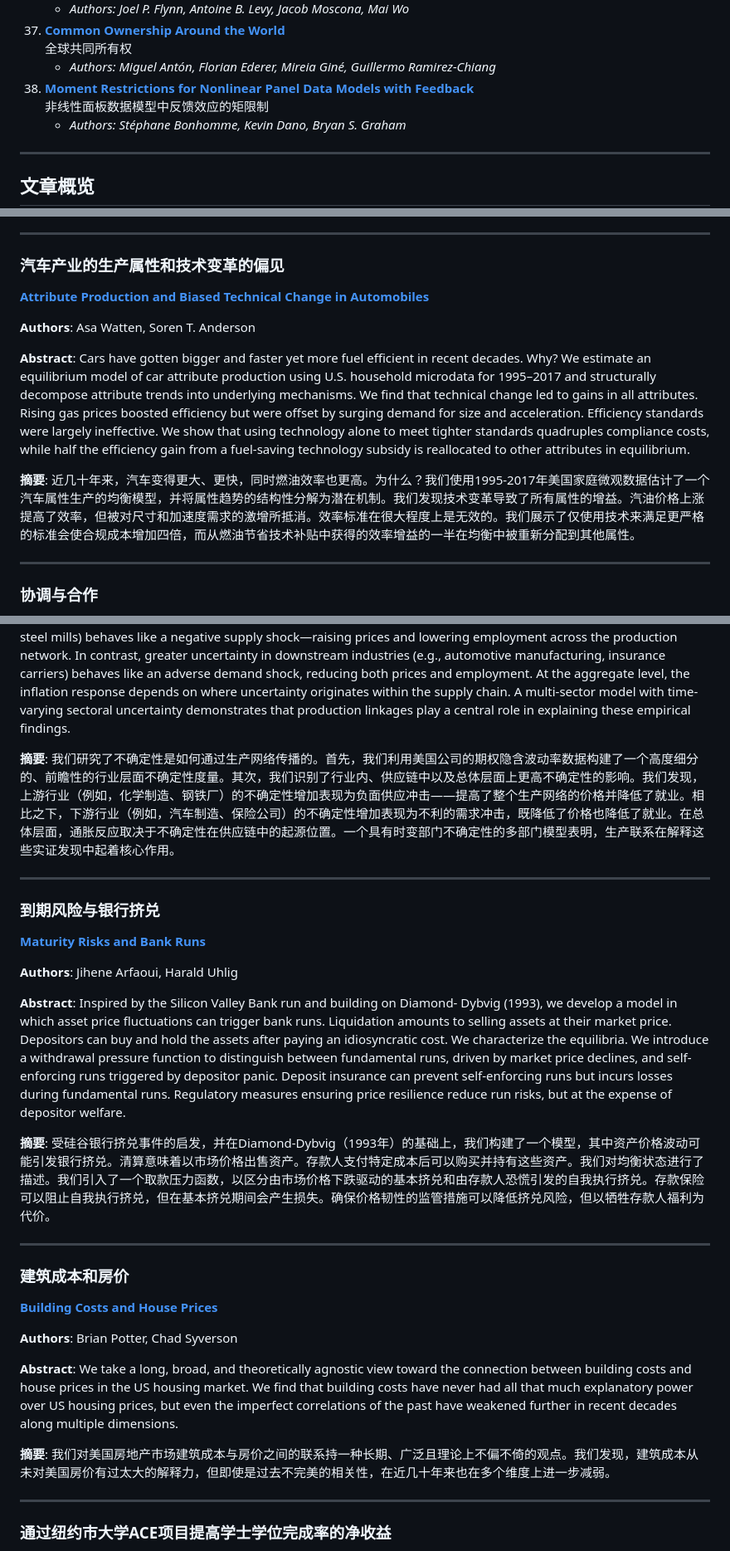
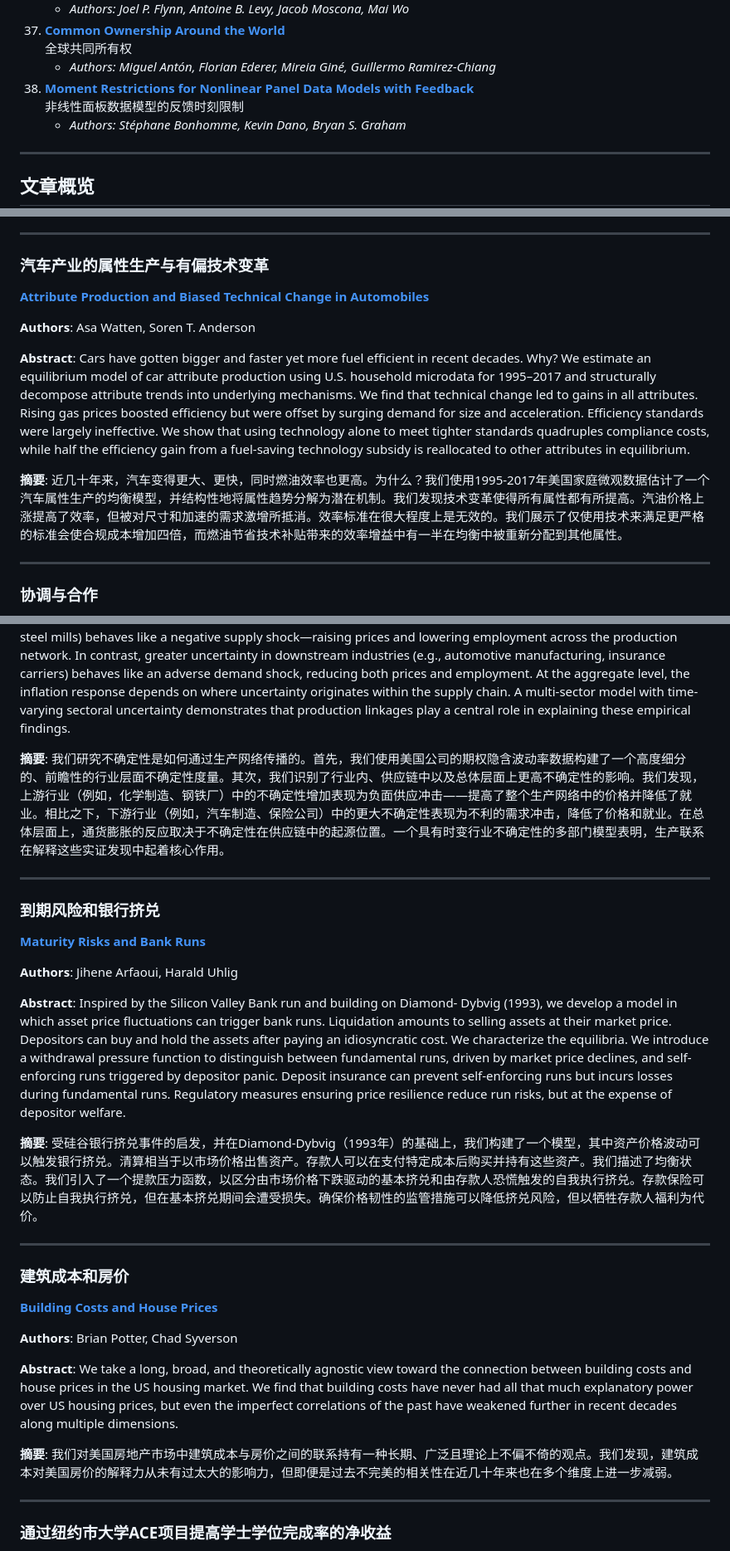
Before and after one commit to fyapeng/nber, a Markdown page: README.md, 3 parts joined by grey strips. Shown at 83% size. Rendered like a GitHub page.

```diff
--- a/README.md
+++ b/README.md
@@ -77,7 +77,7 @@
     - *Authors: Joel P. Flynn, Antoine B. Levy, Jacob Moscona, Mai Wo*
 37. **[Common Ownership Around the World](https://www.nber.org/papers/w33965)**<br/>全球共同所有权
     - *Authors: Miguel Antón, Florian Ederer, Mireia Giné, Guillermo Ramirez-Chiang*
-38. **[Moment Restrictions for Nonlinear Panel Data Models with Feedback](https://www.nber.org/papers/w33966)**<br/>非线性面板数据模型中反馈效应的矩限制
+38. **[Moment Restrictions for Nonlinear Panel Data Models with Feedback](https://www.nber.org/papers/w33966)**<br/>非线性面板数据模型的反馈时刻限制
     - *Authors: Stéphane Bonhomme, Kevin Dano, Bryan S. Graham*
 
 
@@ -165,14 +165,14 @@
 **摘要**: 更高的薪酬和增加的监督是解决公司与工人之间道德风险问题的两种常见策略。在中国一家汽车制造公司的实地实验中，我们随机变化了签约奖金和监督强度。这两种干预措施都提高了工人的产出，但通过不同的渠道：签约奖金导致工作时间延长，而没有显著提高绩效，而加强监督则提高了经理评估的绩效。此外，奖金降低了离职率，而监督则提高了离职率。这些结果表明，公司在设计最优劳动合同时，应仔细考虑其主要目标，并权衡这些权衡。
 
 ---
-### 汽车产业的生产属性和技术变革的偏见
+### 汽车产业的属性生产与有偏技术变革
 **[Attribute Production and Biased Technical Change in Automobiles](https://www.nber.org/papers/w33979)**
 
 **Authors**: Asa Watten, Soren T. Anderson
 
 **Abstract**: Cars have gotten bigger and faster yet more fuel efficient in recent decades. Why? We estimate an equilibrium model of car attribute production using U.S. household microdata for 1995–2017 and structurally decompose attribute trends into underlying mechanisms. We find that technical change led to gains in all attributes. Rising gas prices boosted efficiency but were offset by surging demand for size and acceleration. Efficiency standards were largely ineffective. We show that using technology alone to meet tighter standards quadruples compliance costs, while half the efficiency gain from a fuel-saving technology subsidy is reallocated to other attributes in equilibrium.
 
-**摘要**: 近几十年来，汽车变得更大、更快，同时燃油效率也更高。为什么？我们使用1995-2017年美国家庭微观数据估计了一个汽车属性生产的均衡模型，并将属性趋势的结构性分解为潜在机制。我们发现技术变革导致了所有属性的增益。汽油价格上涨提高了效率，但被对尺寸和加速度需求的激增所抵消。效率标准在很大程度上是无效的。我们展示了仅使用技术来满足更严格的标准会使合规成本增加四倍，而从燃油节省技术补贴中获得的效率增益的一半在均衡中被重新分配到其他属性。
+**摘要**: 近几十年来，汽车变得更大、更快，同时燃油效率也更高。为什么？我们使用1995-2017年美国家庭微观数据估计了一个汽车属性生产的均衡模型，并结构性地将属性趋势分解为潜在机制。我们发现技术变革使得所有属性都有所提高。汽油价格上涨提高了效率，但被对尺寸和加速的需求激增所抵消。效率标准在很大程度上是无效的。我们展示了仅使用技术来满足更严格的标准会使合规成本增加四倍，而燃油节省技术补贴带来的效率增益中有一半在均衡中被重新分配到其他属性。
 
 ---
 ### 协调与合作
@@ -342,17 +342,17 @@
 
 **Abstract**: We study how uncertainty propagates through production networks. First, we construct a highly disaggregated, forward-looking measure of industry-level uncertainty using option-implied volatility data for U.S. firms. Second, we identify the effects of higher uncertainty within industries, across the supply chain, and at the aggregate level. We find that heightened uncertainty in upstream industries (e.g., chemical manufacturing, iron and steel mills) behaves like a negative supply shock—raising prices and lowering employment across the production network. In contrast, greater uncertainty in downstream industries (e.g., automotive manufacturing, insurance carriers) behaves like an adverse demand shock, reducing both prices and employment. At the aggregate level, the inflation response depends on where uncertainty originates within the supply chain. A multi-sector model with time-varying sectoral uncertainty demonstrates that production linkages play a central role in explaining these empirical findings.
 
-**摘要**: 我们研究了不确定性是如何通过生产网络传播的。首先，我们利用美国公司的期权隐含波动率数据构建了一个高度细分的、前瞻性的行业层面不确定性度量。其次，我们识别了行业内、供应链中以及总体层面上更高不确定性的影响。我们发现，上游行业（例如，化学制造、钢铁厂）的不确定性增加表现为负面供应冲击——提高了整个生产网络的价格并降低了就业。相比之下，下游行业（例如，汽车制造、保险公司）的不确定性增加表现为不利的需求冲击，既降低了价格也降低了就业。在总体层面，通胀反应取决于不确定性在供应链中的起源位置。一个具有时变部门不确定性的多部门模型表明，生产联系在解释这些实证发现中起着核心作用。
+**摘要**: 我们研究不确定性是如何通过生产网络传播的。首先，我们使用美国公司的期权隐含波动率数据构建了一个高度细分的、前瞻性的行业层面不确定性度量。其次，我们识别了行业内、供应链中以及总体层面上更高不确定性的影响。我们发现，上游行业（例如，化学制造、钢铁厂）中的不确定性增加表现为负面供应冲击——提高了整个生产网络中的价格并降低了就业。相比之下，下游行业（例如，汽车制造、保险公司）中的更大不确定性表现为不利的需求冲击，降低了价格和就业。在总体层面上，通货膨胀的反应取决于不确定性在供应链中的起源位置。一个具有时变行业不确定性的多部门模型表明，生产联系在解释这些实证发现中起着核心作用。
 
 ---
-### 到期风险与银行挤兑
+### 到期风险和银行挤兑
 **[Maturity Risks and Bank Runs](https://www.nber.org/papers/w33955)**
 
 **Authors**: Jihene Arfaoui, Harald Uhlig
 
 **Abstract**: Inspired by the Silicon Valley Bank run and building on Diamond- Dybvig (1993), we develop a model in which asset price fluctuations can trigger bank runs. Liquidation amounts to selling assets at their market price. Depositors can buy and hold the assets after paying an idiosyncratic cost. We characterize the equilibria. We introduce a withdrawal pressure function to distinguish between fundamental runs, driven by market price declines, and self-enforcing runs triggered by depositor panic. Deposit insurance can prevent self-enforcing runs but incurs losses during fundamental runs. Regulatory measures ensuring price resilience reduce run risks, but at the expense of depositor welfare.
 
-**摘要**: 受硅谷银行挤兑事件的启发，并在Diamond-Dybvig（1993年）的基础上，我们构建了一个模型，其中资产价格波动可能引发银行挤兑。清算意味着以市场价格出售资产。存款人支付特定成本后可以购买并持有这些资产。我们对均衡状态进行了描述。我们引入了一个取款压力函数，以区分由市场价格下跌驱动的基本挤兑和由存款人恐慌引发的自我执行挤兑。存款保险可以阻止自我执行挤兑，但在基本挤兑期间会产生损失。确保价格韧性的监管措施可以降低挤兑风险，但以牺牲存款人福利为代价。
+**摘要**: 受硅谷银行挤兑事件的启发，并在Diamond-Dybvig（1993年）的基础上，我们构建了一个模型，其中资产价格波动可以触发银行挤兑。清算相当于以市场价格出售资产。存款人可以在支付特定成本后购买并持有这些资产。我们描述了均衡状态。我们引入了一个提款压力函数，以区分由市场价格下跌驱动的基本挤兑和由存款人恐慌触发的自我执行挤兑。存款保险可以防止自我执行挤兑，但在基本挤兑期间会遭受损失。确保价格韧性的监管措施可以降低挤兑风险，但以牺牲存款人福利为代价。
 
 ---
 ### 建筑成本和房价
@@ -362,7 +362,7 @@
 
 **Abstract**: We take a long, broad, and theoretically agnostic view toward the connection between building costs and house prices in the US housing market. We find that building costs have never had all that much explanatory power over US housing prices, but even the imperfect correlations of the past have weakened further in recent decades along multiple dimensions.
 
-**摘要**: 我们对美国房地产市场建筑成本与房价之间的联系持一种长期、广泛且理论上不偏不倚的观点。我们发现，建筑成本从未对美国房价有过太大的解释力，但即使是过去不完美的相关性，在近几十年来也在多个维度上进一步减弱。
+**摘要**: 我们对美国房地产市场中建筑成本与房价之间的联系持有一种长期、广泛且理论上不偏不倚的观点。我们发现，建筑成本对美国房价的解释力从未有过太大的影响力，但即便是过去不完美的相关性在近几十年来也在多个维度上进一步减弱。
 
 ---
 ### 通过纽约市大学ACE项目提高学士学位完成率的净收益
```
Also changed, not shown: other parts of README.md (+52 -52 lines).
